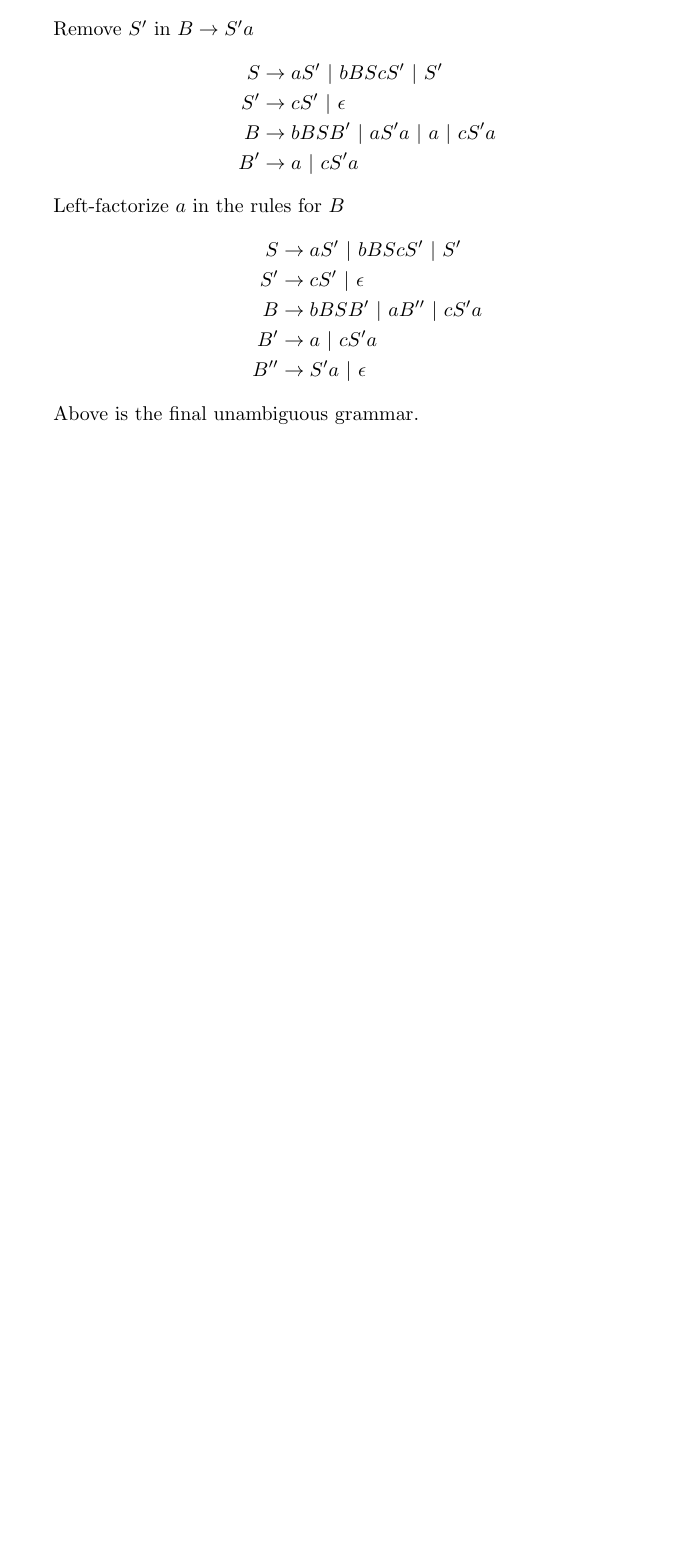
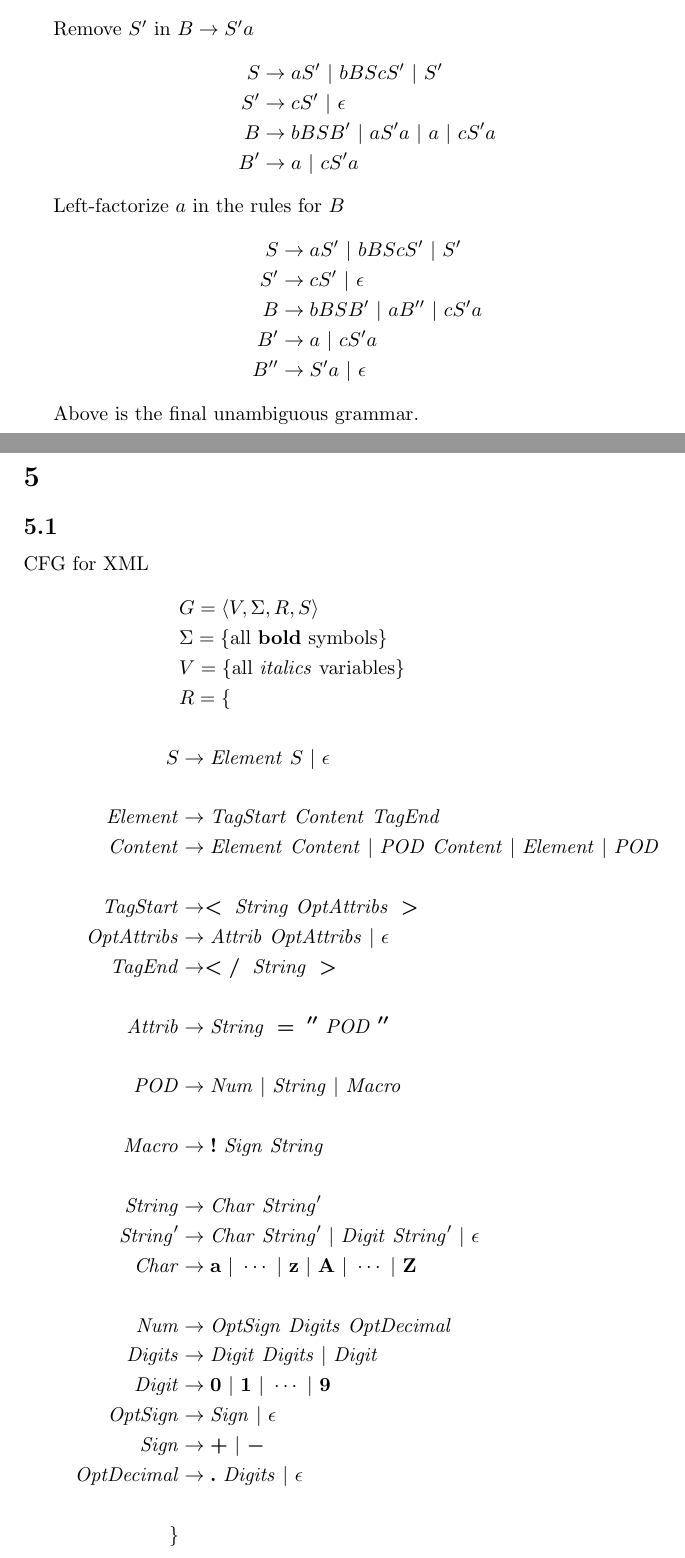
Before and after one commit to xiaoyuechen/langlog, a LaTeX problem sheet (assignment2/report/report.tex): part of page 4 of 4 before the commit and two parts of pages 4 and 5 of 7 after it, the two joined at a grey line, cut so that both start at the same text, the shorter picture padded with empty space. Compiled offline with pdfLaTeX.

Commit message:
Start assignment q4

```diff
--- a/assignment2/report/report.tex
+++ b/assignment2/report/report.tex
@@ -205,12 +205,55 @@ Remove $S'$ in $B \rightarrow S'a$
 
 Left-factorize $a$ in the rules for $B$
 \begin{align*}
-	S   & \rightarrow aS' ~|~ bBScS' ~|~ S'  \\
-	S'  & \rightarrow cS' ~|~ \epsilon       \\
+	S   & \rightarrow aS' ~|~ bBScS' ~|~ S'   \\
+	S'  & \rightarrow cS' ~|~ \epsilon        \\
 	B   & \rightarrow bBSB' ~|~ aB'' ~|~ cS'a \\
-	B'  & \rightarrow a ~|~ cS'a             \\
+	B'  & \rightarrow a ~|~ cS'a              \\
 	B'' & \rightarrow S'a ~|~ \epsilon
 \end{align*}
 
 Above is the final unambiguous grammar.
 
+\section{}
+\subsection{}
+CFG for XML
+\begin{align*}
+	                    & G                    = \langle V, \Sigma, R, S \rangle               \\
+	                    & \Sigma               = \{ \text{all \textbf{bold} symbols} \}        \\
+	                    & V                    = \{ \text{all \textit{italics} variables} \}   \\
+	                    & R                    = \{                                            \\
+	\\
+	S                   & \rightarrow \mathit{Element} ~ S ~|~ \epsilon                        \\
+	\\
+	\mathit{Element}    & \rightarrow \mathit{TagStart} ~ \mathit{Content} ~ \mathit{TagEnd}   \\
+	\mathit{Content}    & \rightarrow \mathit{Element} ~ \mathit{Content} ~|~
+	\mathit{POD} ~ \mathit{Content} ~|~ \mathit{Element} ~|~ \mathit{POD}                      \\
+	\\
+	\mathit{TagStart}   & \rightarrow \boldsymbol{<} ~
+	\mathit{String} ~ \mathit{OptAttribs} ~ \boldsymbol{>}                                     \\
+	\mathit{OptAttribs} & \rightarrow \mathit{Attrib} ~ \mathit{OptAttribs} ~|~ \epsilon       \\
+	\mathit{TagEnd}     & \rightarrow \boldsymbol{</} ~
+	\mathit{String} ~ \boldsymbol{>}                                                           \\
+	\\
+	\mathit{Attrib}     & \rightarrow \mathit{String} ~ \boldsymbol{=} ~
+	\boldsymbol{''} ~ \mathit{POD} ~ \boldsymbol{''}                                           \\
+	\\
+	\mathit{POD}        & \rightarrow \mathit{Num} ~|~ \mathit{String} ~|~ \mathit{Macro}      \\
+	\\
+	\mathit{Macro}      & \rightarrow \boldsymbol{!} ~ \mathit{Sign} ~ \mathit{String}         \\
+	\\
+	\mathit{String}     & \rightarrow \mathit{Char} ~ \mathit{String}'                         \\
+	\mathit{String}'    & \rightarrow \mathit{Char} ~ \mathit{String}' ~|~
+	\mathit{Digit} ~ \mathit{String}' ~|~ \epsilon                                             \\
+	\mathit{Char}       & \rightarrow \mathbf{a} ~|~ \cdots ~|~ \mathbf{z} ~|~
+	\mathbf{A} ~|~ \cdots ~|~ \mathbf{Z}                                                       \\
+	\\
+	\mathit{Num}        & \rightarrow \mathit{OptSign} ~ \mathit{Digits} ~ \mathit{OptDecimal} \\
+	\mathit{Digits}     & \rightarrow \mathit{Digit} ~ \mathit{Digits} ~|~ \mathit{Digit}      \\
+	\mathit{Digit}      & \rightarrow \mathbf{0} ~|~ \mathbf{1} ~|~ \cdots ~|~ \mathbf{9}      \\
+	\mathit{OptSign}    & \rightarrow \mathit{Sign} ~|~ \epsilon                               \\
+	\mathit{Sign}       & \rightarrow \boldsymbol{+} ~|~ \boldsymbol{-}                        \\
+	\mathit{OptDecimal} & \rightarrow \boldsymbol{.} ~ \mathit{Digits} ~|~ \epsilon            \\
+	\\
+	\}
+\end{align*}
@@ -216,0 +264,2 @@ Above is the final unambiguous grammar.
+	                    & \Sigma               = \{ \text{all \textbf{bold} symbols} \}        \\
+	                    & V                    = \{ \text{all \textit{italics} variables} \}   \\
@@ -216,0 +281,4 @@ Above is the final unambiguous grammar.
+	\mathit{POD}        & \rightarrow \mathit{Num} ~|~ \mathit{String}                         \\
+	\\
+	\mathit{String}     & \rightarrow \mathit{Char} ~ \mathit{String}'                         \\
+	\mathit{String}'    & \rightarrow \mathit{Char} ~ \mathit{String}' ~|~
@@ -216,0 +289,2 @@ Above is the final unambiguous grammar.
+	\mathit{Num}        & \rightarrow \mathit{OptSign} ~ \mathit{Digits} ~ \mathit{OptDecimal} \\
+	\mathit{Digits}     & \rightarrow \mathit{Digit} ~ \mathit{Digits} ~|~ \mathit{Digit}      \\
```
Also changed, not shown: assignment2/report/report.tex (48 more changed lines), 2 other files.
